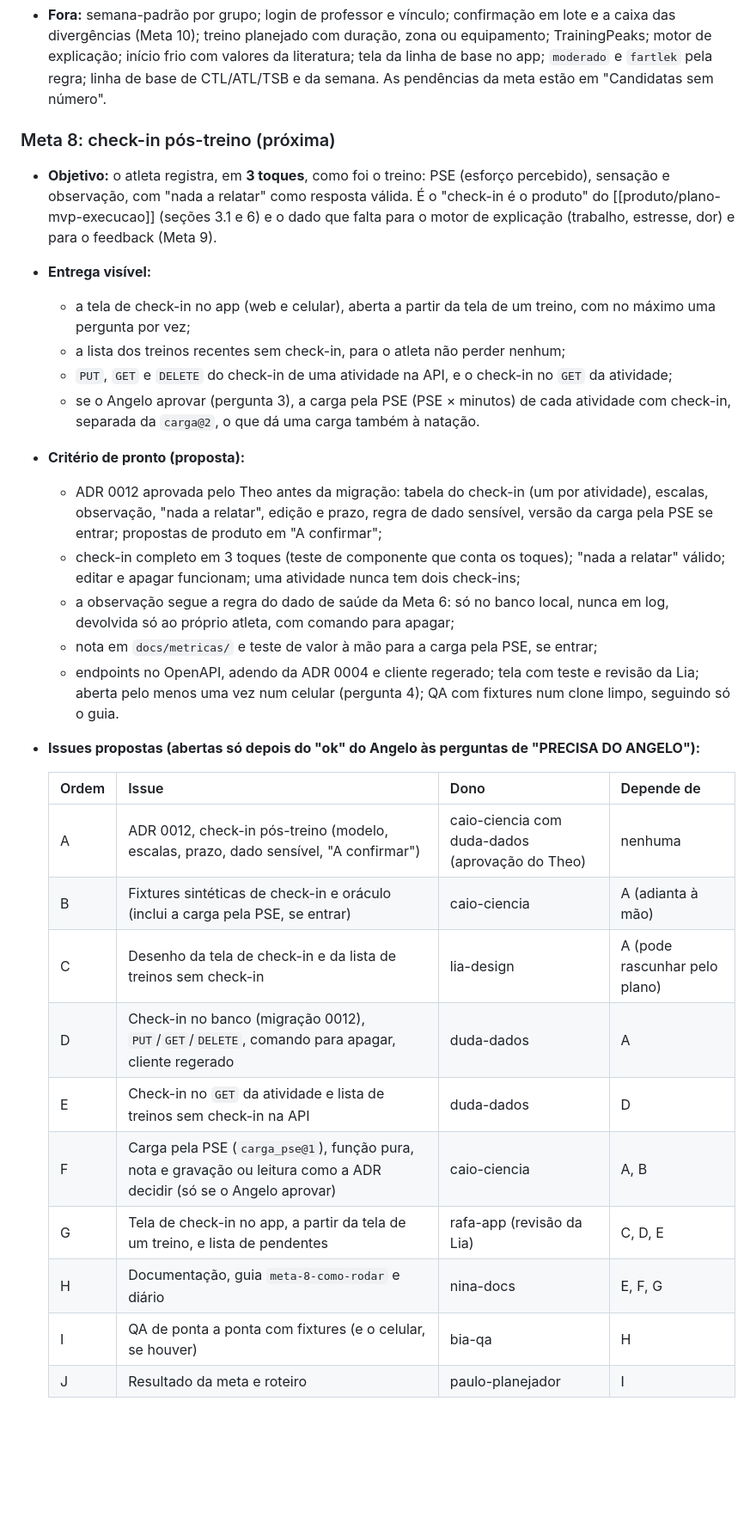
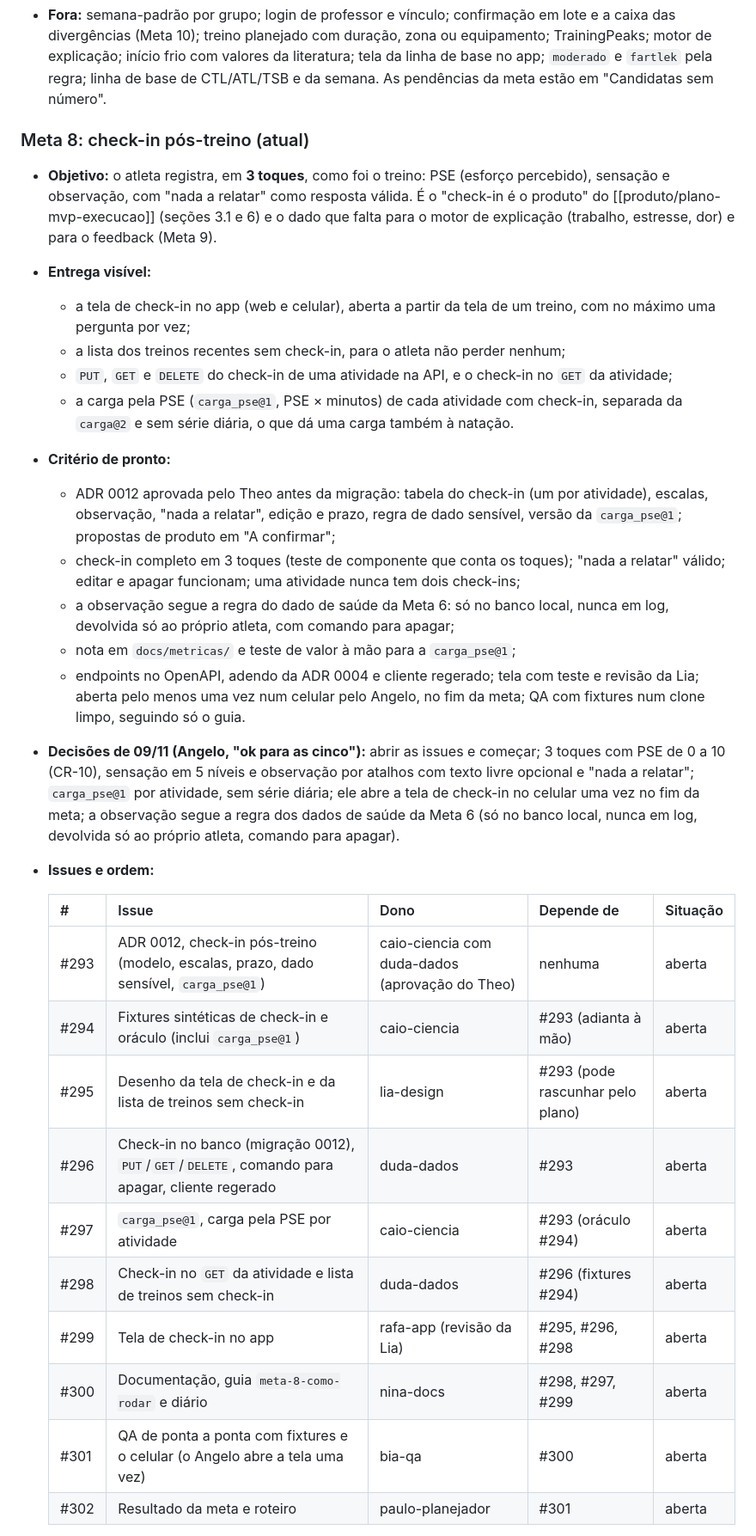
Before and after one commit to pelabdang/treino-contexto, a Markdown page: docs/produto/roadmap.md, the part around one of its changes. Shown at 86% size. GitHub-like rendering; blank space fills up the shorter version.

```diff
--- a/docs/produto/roadmap.md
+++ b/docs/produto/roadmap.md
@@ -498,7 +498,7 @@ Revisadas ao fim de cada meta com o que se aprendeu. Ordem tirada da "Fundação
   literatura; tela da linha de base no app; `moderado` e `fartlek` pela regra; linha de base de CTL/ATL/TSB e da semana. As
   pendências da meta estão em "Candidatas sem número".
 
-### Meta 8: check-in pós-treino (próxima)
+### Meta 8: check-in pós-treino (atual)
 - **Objetivo:** o atleta registra, em **3 toques**, como foi o treino: PSE (esforço percebido), sensação e observação, com
   "nada a relatar" como resposta válida. É o "check-in é o produto" do [[produto/plano-mvp-execucao]] (seções 3.1 e 6) e o
   dado que falta para o motor de explicação (trabalho, estresse, dor) e para o feedback (Meta 9).
@@ -506,30 +506,34 @@ Revisadas ao fim de cada meta com o que se aprendeu. Ordem tirada da "Fundação
   - a tela de check-in no app (web e celular), aberta a partir da tela de um treino, com no máximo uma pergunta por vez;
   - a lista dos treinos recentes sem check-in, para o atleta não perder nenhum;
   - `PUT`, `GET` e `DELETE` do check-in de uma atividade na API, e o check-in no `GET` da atividade;
-  - se o Angelo aprovar (pergunta 3), a carga pela PSE (PSE × minutos) de cada atividade com check-in, separada da `carga@2`,
-    o que dá uma carga também à natação.
-- **Critério de pronto (proposta):**
+  - a carga pela PSE (`carga_pse@1`, PSE × minutos) de cada atividade com check-in, separada da `carga@2` e sem série
+    diária, o que dá uma carga também à natação.
+- **Critério de pronto:**
   - ADR 0012 aprovada pelo Theo antes da migração: tabela do check-in (um por atividade), escalas, observação, "nada a
-    relatar", edição e prazo, regra de dado sensível, versão da carga pela PSE se entrar; propostas de produto em "A confirmar";
+    relatar", edição e prazo, regra de dado sensível, versão da `carga_pse@1`; propostas de produto em "A confirmar";
   - check-in completo em 3 toques (teste de componente que conta os toques); "nada a relatar" válido; editar e apagar
     funcionam; uma atividade nunca tem dois check-ins;
   - a observação segue a regra do dado de saúde da Meta 6: só no banco local, nunca em log, devolvida só ao próprio atleta,
     com comando para apagar;
-  - nota em `docs/metricas/` e teste de valor à mão para a carga pela PSE, se entrar;
+  - nota em `docs/metricas/` e teste de valor à mão para a `carga_pse@1`;
   - endpoints no OpenAPI, adendo da ADR 0004 e cliente regerado; tela com teste e revisão da Lia; aberta pelo menos uma vez
-    num celular (pergunta 4); QA com fixtures num clone limpo, seguindo só o guia.
-- **Issues propostas (abertas só depois do "ok" do Angelo às perguntas de "PRECISA DO ANGELO"):**
+    num celular pelo Angelo, no fim da meta; QA com fixtures num clone limpo, seguindo só o guia.
+- **Decisões de 09/11 (Angelo, "ok para as cinco"):** abrir as issues e começar; 3 toques com PSE de 0 a 10 (CR-10), sensação
+  em 5 níveis e observação por atalhos com texto livre opcional e "nada a relatar"; `carga_pse@1` por atividade, sem série
+  diária; ele abre a tela de check-in no celular uma vez no fim da meta; a observação segue a regra dos dados de saúde da
+  Meta 6 (só no banco local, nunca em log, devolvida só ao próprio atleta, comando para apagar).
+- **Issues e ordem:**
 
-  | Ordem | Issue | Dono | Depende de |
-  |---|---|---|---|
-  | A | ADR 0012, check-in pós-treino (modelo, escalas, prazo, dado sensível, "A confirmar") | caio-ciencia com duda-dados (aprovação do Theo) | nenhuma |
-  | B | Fixtures sintéticas de check-in e oráculo (inclui a carga pela PSE, se entrar) | caio-ciencia | A (adianta à mão) |
-  | C | Desenho da tela de check-in e da lista de treinos sem check-in | lia-design | A (pode rascunhar pelo plano) |
-  | D | Check-in no banco (migração 0012), `PUT`/`GET`/`DELETE`, comando para apagar, cliente regerado | duda-dados | A |
-  | E | Check-in no `GET` da atividade e lista de treinos sem check-in na API | duda-dados | D |
-  | F | Carga pela PSE (`carga_pse@1`), função pura, nota e gravação ou leitura como a ADR decidir (só se o Angelo aprovar) | caio-ciencia | A, B |
-  | G | Tela de check-in no app, a partir da tela de um treino, e lista de pendentes | rafa-app (revisão da Lia) | C, D, E |
-  | H | Documentação, guia `meta-8-como-rodar` e diário | nina-docs | E, F, G |
-  | I | QA de ponta a ponta com fixtures (e o celular, se houver) | bia-qa | H |
-  | J | Resultado da meta e roteiro | paulo-planejador | I |
+  | # | Issue | Dono | Depende de | Situação |
+  |---|---|---|---|---|
+  | #293 | ADR 0012, check-in pós-treino (modelo, escalas, prazo, dado sensível, `carga_pse@1`) | caio-ciencia com duda-dados (aprovação do Theo) | nenhuma | aberta |
+  | #294 | Fixtures sintéticas de check-in e oráculo (inclui `carga_pse@1`) | caio-ciencia | #293 (adianta à mão) | aberta |
+  | #295 | Desenho da tela de check-in e da lista de treinos sem check-in | lia-design | #293 (pode rascunhar pelo plano) | aberta |
+  | #296 | Check-in no banco (migração 0012), `PUT`/`GET`/`DELETE`, comando para apagar, cliente regerado | duda-dados | #293 | aberta |
+  | #297 | `carga_pse@1`, carga pela PSE por atividade | caio-ciencia | #293 (oráculo #294) | aberta |
+  | #298 | Check-in no `GET` da atividade e lista de treinos sem check-in | duda-dados | #296 (fixtures #294) | aberta |
+  | #299 | Tela de check-in no app | rafa-app (revisão da Lia) | #295, #296, #298 | aberta |
+  | #300 | Documentação, guia `meta-8-como-rodar` e diário | nina-docs | #298, #297, #299 | aberta |
+  | #301 | QA de ponta a ponta com fixtures e o celular (o Angelo abre a tela uma vez) | bia-qa | #300 | aberta |
+  | #302 | Resultado da meta e roteiro | paulo-planejador | #301 | aberta |
 
```
Also changed, not shown: other parts of docs/produto/roadmap.md (+15 -19 lines), 1 other file.
